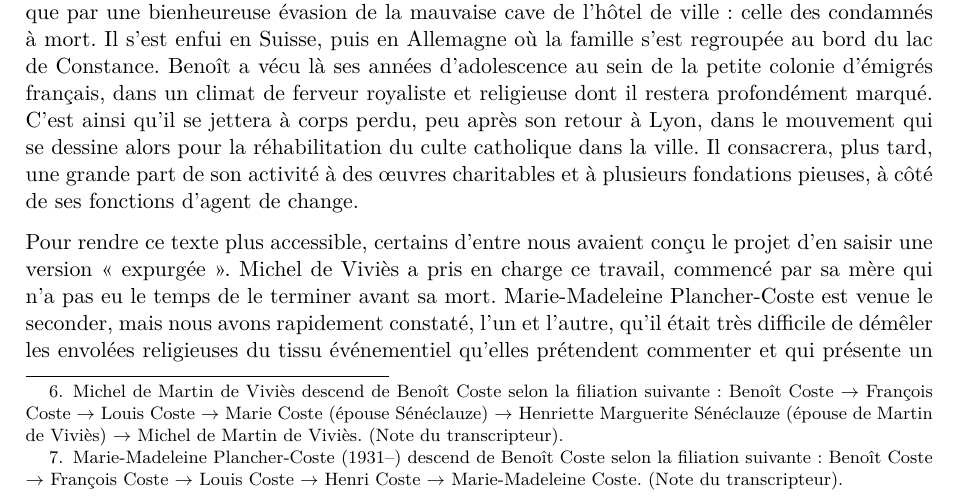
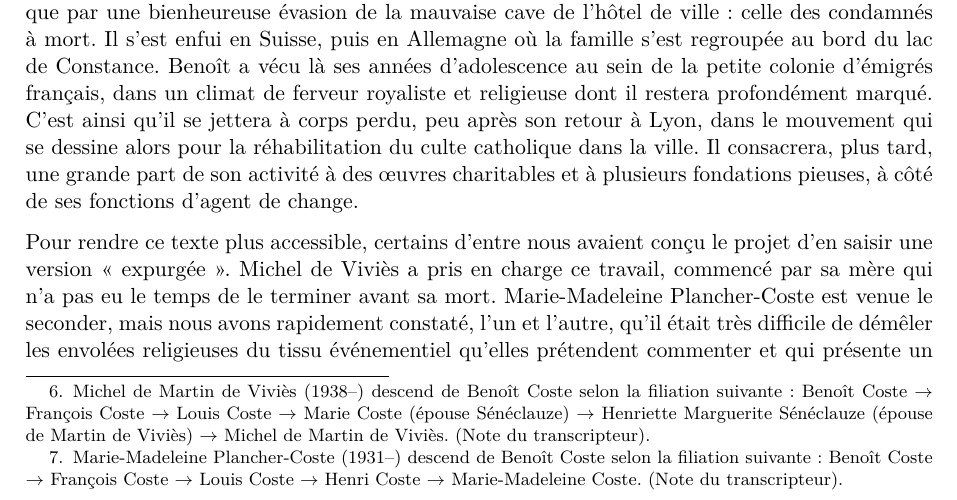
Before and after one commit to grostim/BenoitCoste, a LaTeX thesis (Memoires de Benoit Coste.tex): part of page 11 of 365, cut so that both start at the same text. Compiled offline with pdfLaTeX.

Commit message:
docs: préciser la naissance de Michel de Viviès

```diff
--- a/Memoires de Benoit Coste.tex
+++ b/Memoires de Benoit Coste.tex
@@ -203,7 +203,7 @@ Aux Archives Départementales du Rhône, j'ai notamment trouvé dans le dossier
 % Source : Originaux/Transcription Jacques Lépine 2023.pdf,
 % anciennement BenoitCoste Totalité.pdf, pages 5--6 du fichier.
 
-\textit{Cet avant-propos de Michel de Viviès}\footnote{Michel de Martin de Viviès descend de Benoît Coste selon la filiation suivante : Benoît Coste \(\rightarrow\) François Coste \(\rightarrow\) Louis Coste \(\rightarrow\) Marie Coste (épouse Sénéclauze) \(\rightarrow\) Henriette Marguerite Sénéclauze (épouse de Martin de Viviès) \(\rightarrow\) Michel de Martin de Viviès. (Note du transcripteur).}\textit{ et de Marie-Madeleine Plancher-Coste}\footnote{Marie-Madeleine Plancher-Coste (1931--) descend de Benoît Coste selon la filiation suivante : Benoît Coste \(\rightarrow\) François Coste \(\rightarrow\) Louis Coste \(\rightarrow\) Henri Coste \(\rightarrow\) Marie-Madeleine Coste. (Note du transcripteur).}\textit{ a été rédigé à Lyon en mars 2009.}
+\textit{Cet avant-propos de Michel de Viviès}\footnote{Michel de Martin de Viviès (1938--) descend de Benoît Coste selon la filiation suivante : Benoît Coste \(\rightarrow\) François Coste \(\rightarrow\) Louis Coste \(\rightarrow\) Marie Coste (épouse Sénéclauze) \(\rightarrow\) Henriette Marguerite Sénéclauze (épouse de Martin de Viviès) \(\rightarrow\) Michel de Martin de Viviès. (Note du transcripteur).}\textit{ et de Marie-Madeleine Plancher-Coste}\footnote{Marie-Madeleine Plancher-Coste (1931--) descend de Benoît Coste selon la filiation suivante : Benoît Coste \(\rightarrow\) François Coste \(\rightarrow\) Louis Coste \(\rightarrow\) Henri Coste \(\rightarrow\) Marie-Madeleine Coste. (Note du transcripteur).}\textit{ a été rédigé à Lyon en mars 2009.}
 
 Ces mémoires ont été rédigés par notre ancêtre, Benoît Coste, après son départ précipité de Lyon, à la suite d'une déroute financière qui l'a obligé à trouver refuge d'abord à Londres, puis à Montréal. Cet épais manuscrit a été ramené du Canada par son fils François qui l'avait rejoint peu avant sa mort en 1845. Des copies manuscrites faites par des religieuses, puis une copie dactylographiée ont été conservées dans les différentes branches de la famille, ainsi que l'original, bien difficile à décrypter ! Mais bien peu des quelques centaines de ses descendants vivants à ce jour, ont eu connaissance de l'existence de ce texte et bien moins encore l'ont eu entre leurs mains.
 
```
